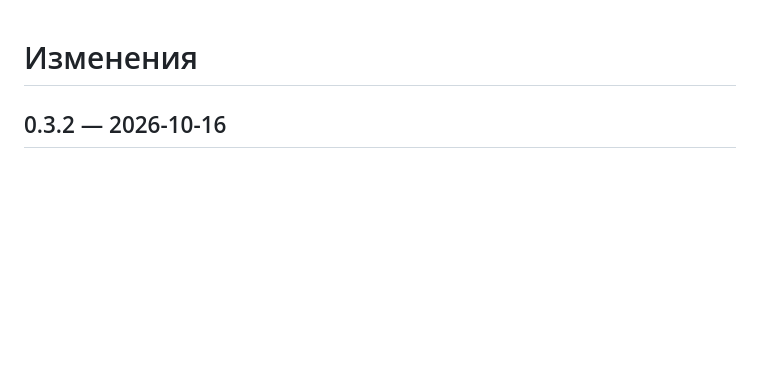
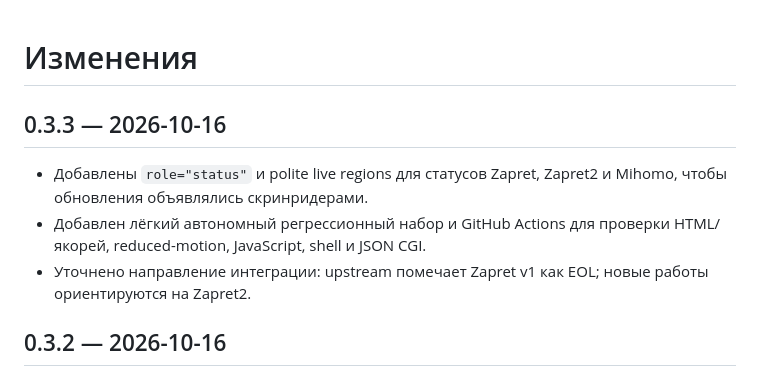
Before and after one commit to averments-tech/sk, a Markdown page: routercare-openwrt/CHANGELOG.md, the part around the change. Rendered like a GitHub page; blank space fills up the shorter version.

Commit message:
docs: record RouterCare 0.3.3

```diff
--- a/routercare-openwrt/CHANGELOG.md
+++ b/routercare-openwrt/CHANGELOG.md
@@ -1,4 +1,10 @@
 # Изменения
+
+## 0.3.3 — 2026-10-16
+
+- Добавлены `role="status"` и polite live regions для статусов Zapret, Zapret2 и Mihomo, чтобы обновления объявлялись скринридерами.
+- Добавлен лёгкий автономный регрессионный набор и GitHub Actions для проверки HTML/якорей, reduced-motion, JavaScript, shell и JSON CGI.
+- Уточнено направление интеграции: upstream помечает Zapret v1 как EOL; новые работы ориентируются на Zapret2.
 
 ## 0.3.2 — 2026-10-16
 
```
